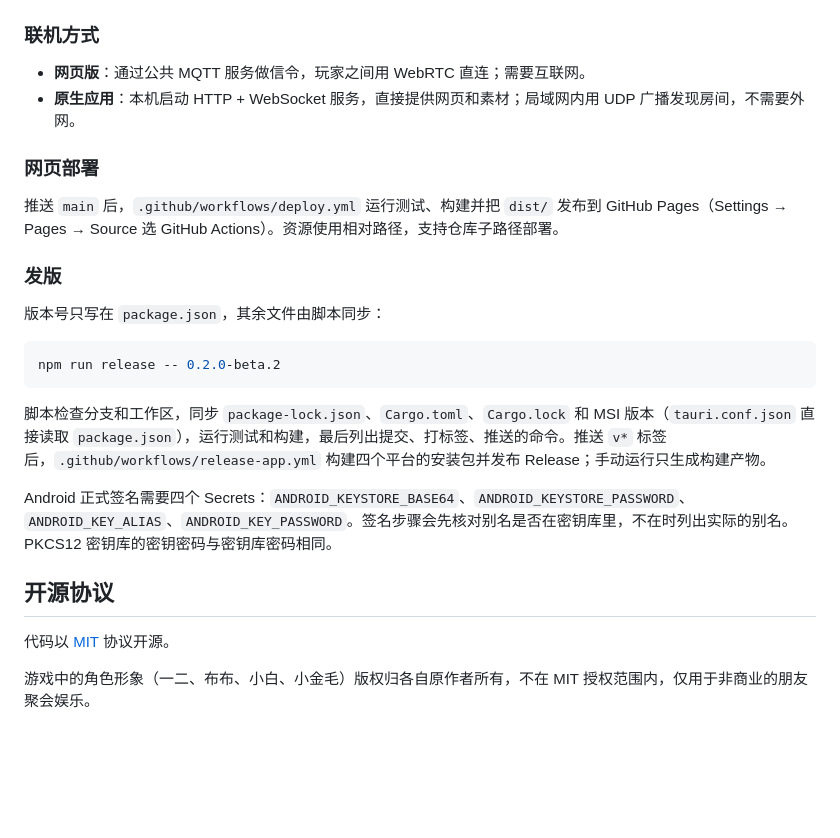
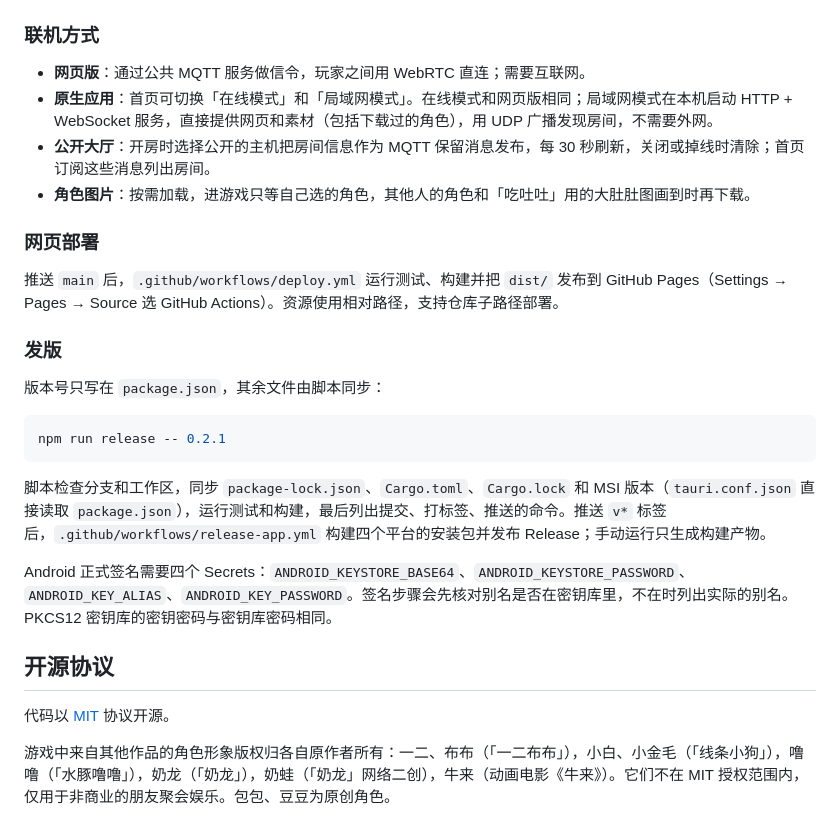
Before and after one commit to noSugarK/LittleLobby, a Markdown page: README.md, the part around one of its changes. Rendered like a GitHub page; folded sections open; blank space fills up the shorter version.

````diff
--- a/README.md
+++ b/README.md
@@ -116,7 +118,9 @@ npm run app:build  # 构建当前平台的安装包
 ### 联机方式
 
 - **网页版**：通过公共 MQTT 服务做信令，玩家之间用 WebRTC 直连；需要互联网。
-- **原生应用**：本机启动 HTTP + WebSocket 服务，直接提供网页和素材；局域网内用 UDP 广播发现房间，不需要外网。
+- **原生应用**：首页可切换「在线模式」和「局域网模式」。在线模式和网页版相同；局域网模式在本机启动 HTTP + WebSocket 服务，直接提供网页和素材（包括下载过的角色），用 UDP 广播发现房间，不需要外网。
+- **公开大厅**：开房时选择公开的主机把房间信息作为 MQTT 保留消息发布，每 30 秒刷新，关闭或掉线时清除；首页订阅这些消息列出房间。
+- **角色图片**：按需加载，进游戏只等自己选的角色，其他人的角色和「吃吐吐」用的大肚肚图画到时再下载。
 
 ### 网页部署
 
@@ -127,7 +131,7 @@ npm run app:build  # 构建当前平台的安装包
 版本号只写在 `package.json`，其余文件由脚本同步：
 
 ```bash
-npm run release -- 0.2.0-beta.2
+npm run release -- 0.2.1
 ```
 
 脚本检查分支和工作区，同步 `package-lock.json`、`Cargo.toml`、`Cargo.lock` 和 MSI 版本（`tauri.conf.json` 直接读取 `package.json`），运行测试和构建，最后列出提交、打标签、推送的命令。推送 `v*` 标签后，`.github/workflows/release-app.yml` 构建四个平台的安装包并发布 Release；手动运行只生成构建产物。
@@ -140,4 +144,4 @@ Android 正式签名需要四个 Secrets：`ANDROID_KEYSTORE_BASE64`、`ANDROID_
 
 代码以 [MIT](LICENSE) 协议开源。
 
-游戏中的角色形象（一二、布布、小白、小金毛）版权归各自原作者所有，不在 MIT 授权范围内，仅用于非商业的朋友聚会娱乐。
+游戏中来自其他作品的角色形象版权归各自原作者所有：一二、布布（「一二布布」），小白、小金毛（「线条小狗」），噜噜（「水豚噜噜」），奶龙（「奶龙」），奶蛙（「奶龙」网络二创），牛来（动画电影《牛来》）。它们不在 MIT 授权范围内，仅用于非商业的朋友聚会娱乐。包包、豆豆为原创角色。
````
Also changed, not shown: other parts of README.md (+5 -3 lines), DESIGN.md (+2 -2 lines), README.en.md (+10 -6 lines).
